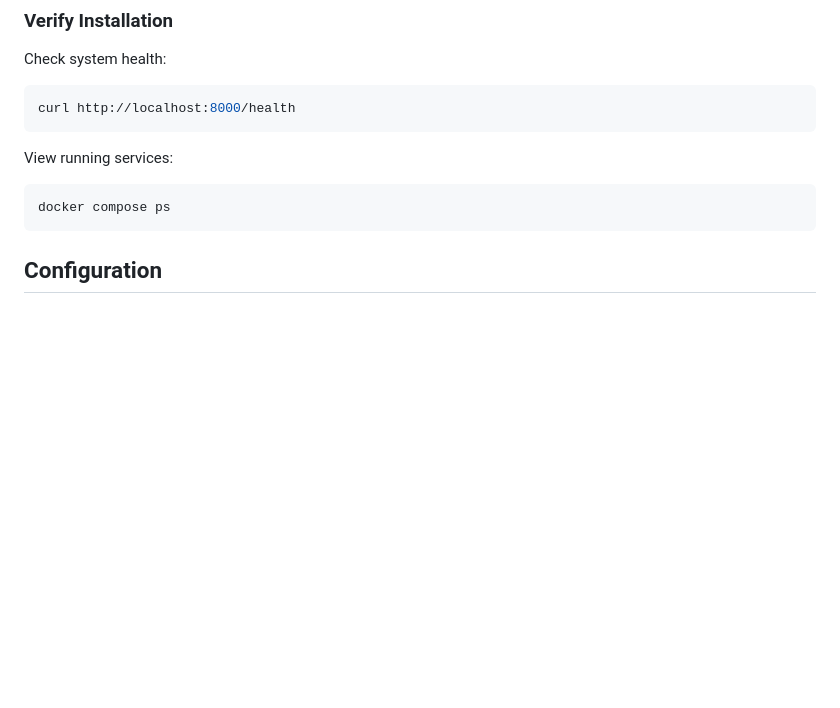
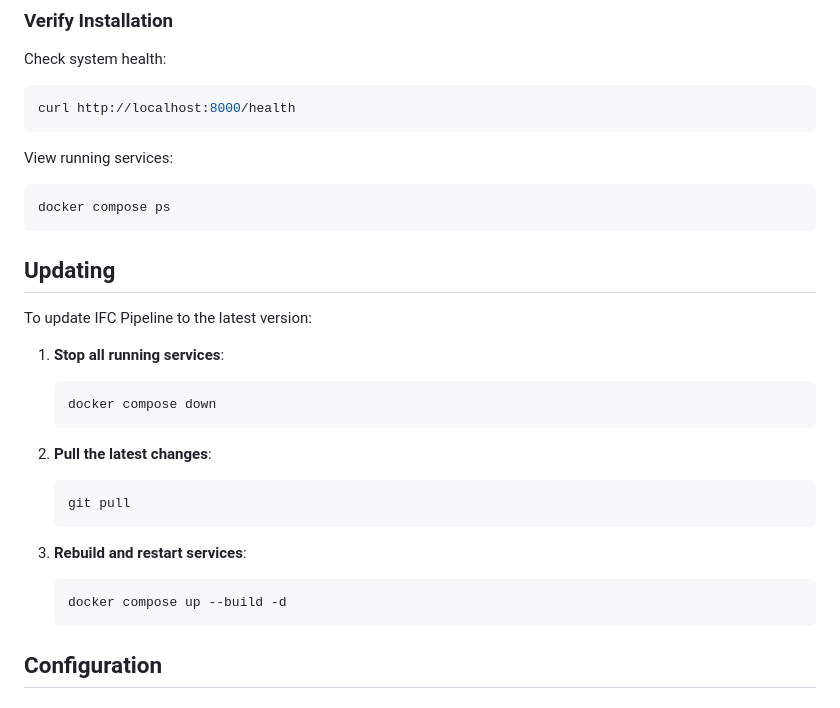
Before and after one commit to jonatanjacobsson/ifcpipeline, a Markdown page: README.md, the part around the change. Drawn GitHub-style; blank space fills up the shorter version.

Commit message:
Update README.md to include instructions for updating IFC Pipeline services

````diff
--- a/README.md
+++ b/README.md
@@ -156,6 +156,25 @@ View running services:
 ```bash
 docker compose ps
 ```
+
+## Updating
+
+To update IFC Pipeline to the latest version:
+
+1. **Stop all running services**:
+   ```bash
+   docker compose down
+   ```
+
+2. **Pull the latest changes**:
+   ```bash
+   git pull
+   ```
+
+3. **Rebuild and restart services**:
+   ```bash
+   docker compose up --build -d
+   ```
 
 ## Configuration
 
````
